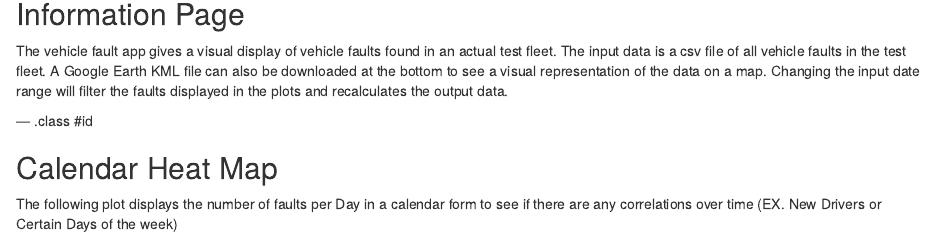
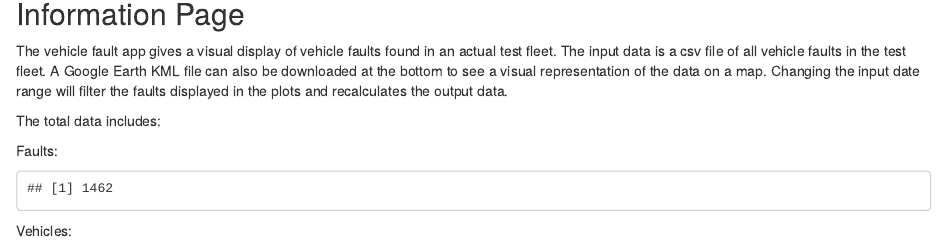
Before and after one commit to johncotter3/Developing-Data-Products, an R Markdown document (index.Rmd): the page in a window 1100 px wide, from 160 px down. Rendered offline with R 4.5, knitr and Pandoc, with nearby package versions.

Commit message:
Updated Presentation

````diff
--- a/index.Rmd
+++ b/index.Rmd
@@ -11,9 +11,6 @@ mode        : selfcontained # {standalone, draft}
 ---
 
 ## Information Page
-
-The vehicle fault app gives a visual display of vehicle faults found in an actual test fleet. The input data is a csv file of all vehicle faults in the test fleet. A Google Earth KML file can also be downloaded at the bottom to see a visual representation of the data on a map.  Changing the input date range will filter the faults displayed in the plots and recalculates the output data.
-
 ``` {r setOptions, echo=FALSE, results='hide',message=FALSE}
 # Set up code for the rest of the presentation
 library(googleVis)
@@ -21,6 +18,19 @@ library(shiny)
 op <- options(gvis.plot.tag = "chart")
 ARS327_FTA3_2_RG_Faults_140604_RawData <- read.csv("FaultData/data/ARS327_FTA3_2_RG_Faults_140604_RawData.csv")
 faults <- ARS327_FTA3_2_RG_Faults_140604_RawData
+```
+
+The vehicle fault app gives a visual display of vehicle faults found in an actual test fleet. The input data is a csv file of all vehicle faults in the test fleet. A Google Earth KML file can also be downloaded at the bottom to see a visual representation of the data on a map.  Changing the input date range will filter the faults displayed in the plots and recalculates the output data.
+
+The total data includes:
+
+Faults:
+```{r echo=FALSE}
+nrow(faults)
+```
+Vehicles:
+```{r echo=FALSE}
+length(unique(faults$VIN_NO))
 ```
 
 --- .class #id
````
Also changed, not shown: index.html, index.md.
